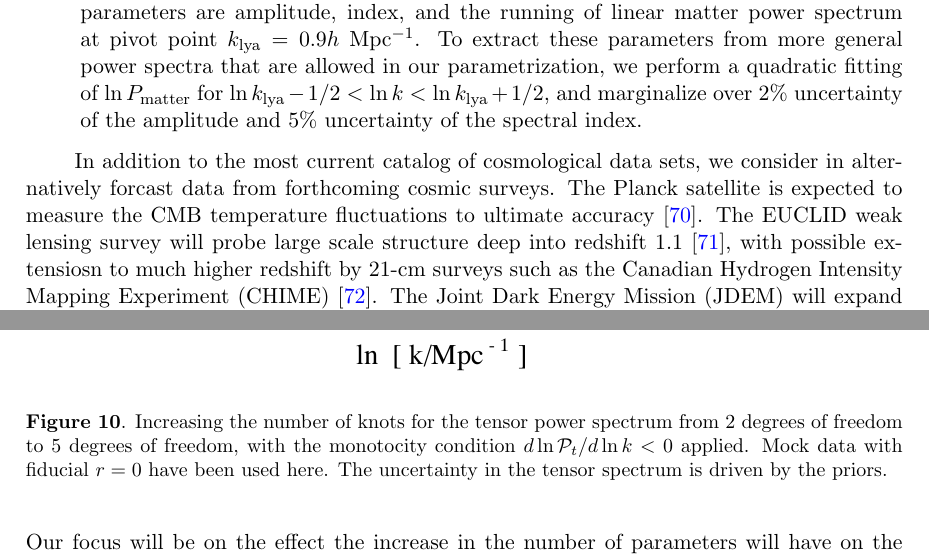
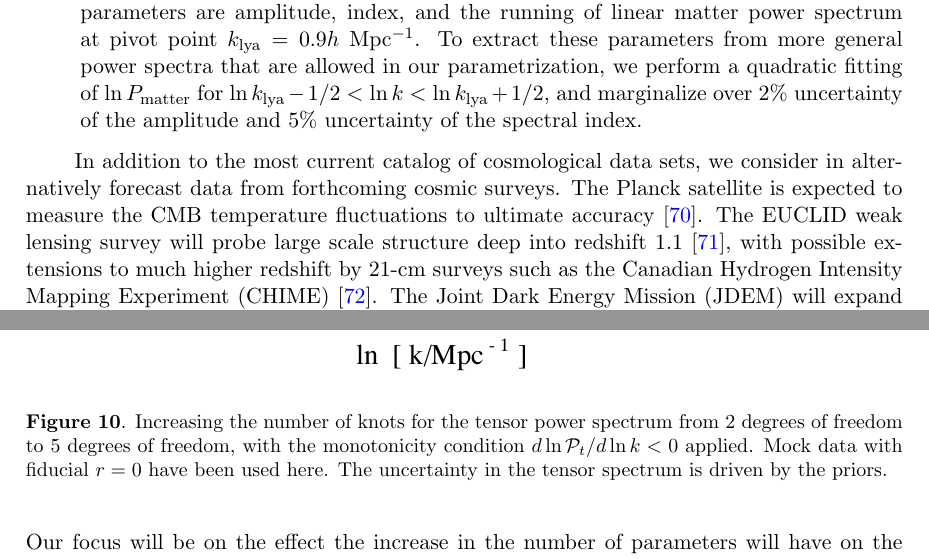
Before and after one commit to b2fh/trajectories, a LaTeX document (scanning_bb.tex): two parts of pages 10 and 20 of 36, joined at a grey line, cut so that both start at the same text. Compiled offline with pdfLaTeX.

Commit message:
Andrei: fixed a few typos while I'm at it...

```diff
--- a/scanning_bb.tex
+++ b/scanning_bb.tex
@@ -627,12 +627,12 @@ of the amplitude and 5\% uncertainty of the spectral index.
 \end{itemize}
 
 In addition to the most current catalog of cosmological data sets, we
-consider in alternatively forcast data from forthcoming cosmic
+consider in alternatively forecast data from forthcoming cosmic
 surveys. The Planck satellite is expected to measure the CMB
 temperature fluctuations to ultimate
 accuracy \cite{book_PlanckBlue}. The EUCLID weak lensing survey will
 probe large scale structure deep into redshift
-$1.1$ \cite{book_EUCLIDYellow}, with possible extensiosn to much
+$1.1$ \cite{book_EUCLIDYellow}, with possible extensions to much
 higher redshift by 21-cm surveys such as the Canadian Hydrogen
 Intensity Mapping Experiment (CHIME) \cite{book_CHIMEWhite}. The Joint
 Dark Energy Mission (JDEM) will expand the current supernova catalog
@@ -985,7 +985,7 @@ monotonicity prior, as clearly visualized in the figure.
   \includegraphics[width=0.9\linewidth]{fc_p7p5hermite_traj11}
   \caption{Increasing the number of knots for the tensor power
   spectrum from 2 degrees of freedom to 5 degrees of freedom, with the
-  monotocity condition $d\ln \ptensor/d\ln k<0$ applied. Mock data
+  monotonicity condition $d\ln \ptensor/d\ln k<0$ applied. Mock data
   with fiducial $r=0$ have been used here. The uncertainty in the
   tensor spectrum is driven by the priors.}
   \label{fig:7knot_Ps_5knot_Pt}
```
Also changed, not shown: scanning_bb.tex (5 more changed lines).
